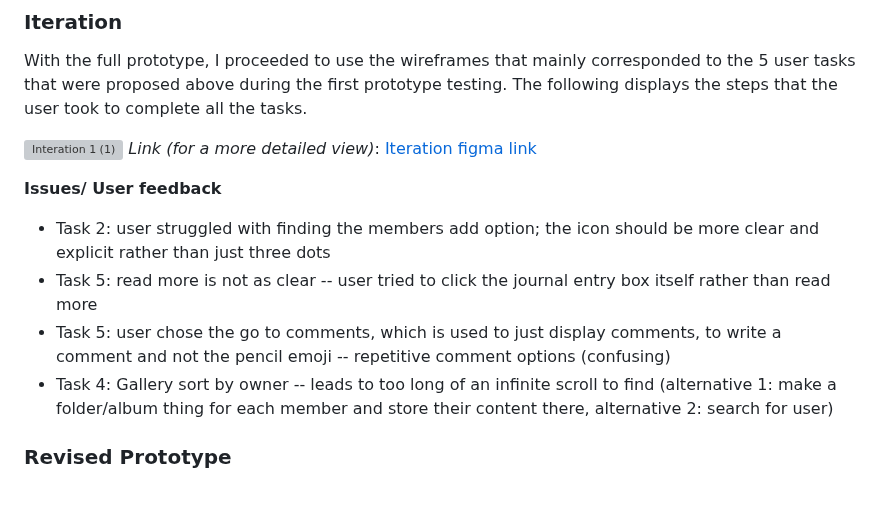
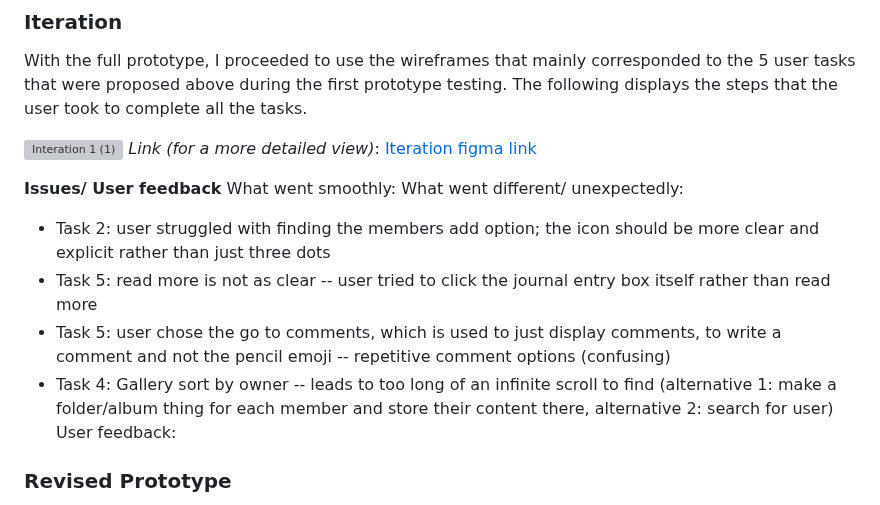
Before and after one commit to harynshin/DH110, a Markdown page: Assignments/A5_lowfi_prototype.md, the part around the change. Rendered like a GitHub page; grey boxes are pictures that could not be loaded.

```diff
--- a/Assignments/A5_lowfi_prototype.md
+++ b/Assignments/A5_lowfi_prototype.md
@@ -44,10 +44,13 @@ With the full prototype, I proceeded to use the wireframes that mainly correspon
 _Link (for a more detailed view)_: [Iteration figma link](https://www.figma.com/file/Laf1jYTv7yBGFdt1KSWM9y/dh110-a5-iteration-1-haryn-shin?type=whiteboard&node-id=0%3A1&t=2vpIflc6KXE1aOq7-1)
 
 **Issues/ User feedback**
+What went smoothly:
+What went different/ unexpectedly:
 - Task 2: user struggled with finding the members add option; the icon should be more clear and explicit rather than just three dots
 - Task 5: read more is not as clear -- user tried to click the journal entry box itself rather than read more
 - Task 5: user chose the go to comments, which is used to just display comments, to write a comment and not the pencil emoji -- repetitive comment options (confusing)
 - Task 4: Gallery sort by owner -- leads to too long of an infinite scroll to find (alternative 1: make a folder/album thing for each member and store their content there, alternative 2: search for user)
+User feedback:
 
 ### Revised Prototype
 Based on the first prototype testing and user's feedback, I revised the previous prototype as such:
```
